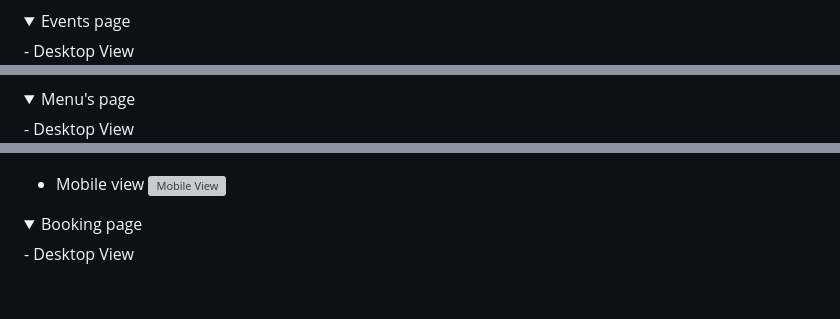
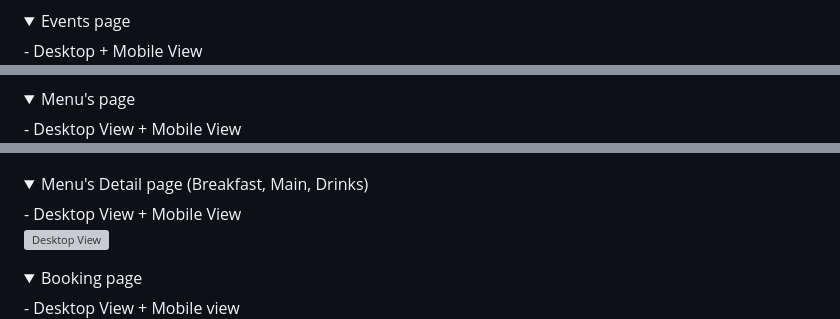
Before and after one commit to jamiebradford123/The-Plough-Booking, a Markdown page: README.md, 3 parts joined by grey strips. GitHub-like rendering; folded sections open; blank space fills up the shorter version; grey boxes are pictures that could not be loaded.

```diff
--- a/README.md
+++ b/README.md
@@ -113,7 +113,7 @@ The images used on this site are meant to be images of the pub itself. As this i
 
 <details>
 <summary>Events page</summary>
-- Desktop View
+- Desktop + Mobile View
 
 ![Desktop View](media/images/wireframe_event.png)
 
@@ -121,16 +121,21 @@ The images used on this site are meant to be images of the pub itself. As this i
 
 <details>
 <summary>Menu's page</summary>
-- Desktop View
+- Desktop View + Mobile View
 
 ![Desktop View](media/images/Wireframe_menus.png)
 
-- Mobile view
-![Mobile View]()
+</details>
+<details>
+<summary>Menu's Detail page (Breakfast, Main, Drinks)</summary>
+- Desktop View + Mobile View
+
+![Desktop View]()
+
 </details>
 
 <details>
 <summary>Booking page</summary>
-- Desktop View
+- Desktop View + Mobile view
 
 ![Desktop View](media/images/Wireframe_booking.png)
```
Also changed, not shown: other parts of README.md (+2 -8 lines).
